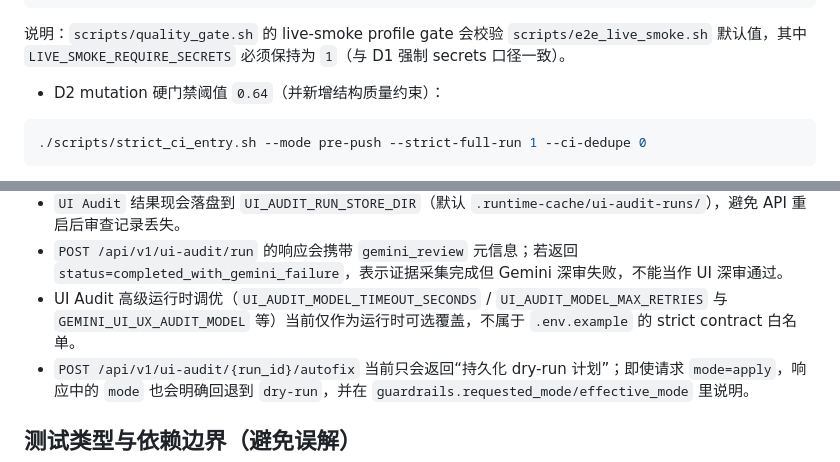
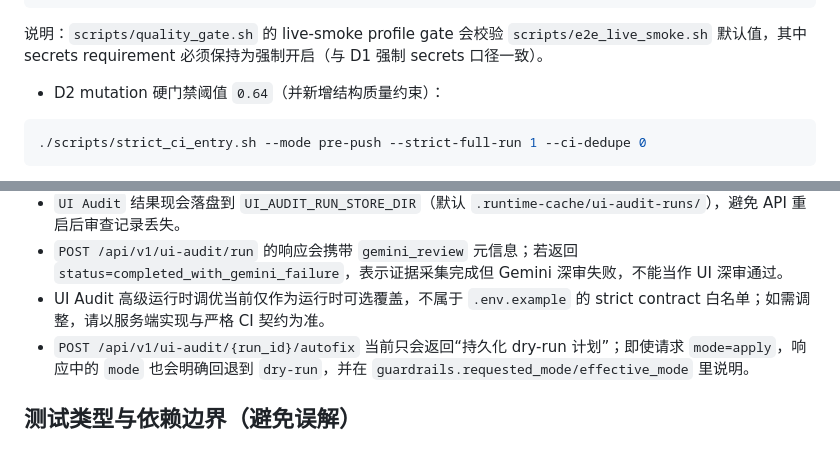
Before and after one commit to xiaojiou176-org/video-analysis-extract, a Markdown page: docs/testing.md, 2 parts joined by grey strips. Rendered like a GitHub page.

Commit message:
docs: remove stale env governance refs

````diff
--- a/docs/testing.md
+++ b/docs/testing.md
@@ -96,7 +96,7 @@ scripts/e2e_live_smoke.sh \
   --diagnostics-json ".runtime-cache/e2e-live-smoke-result.json"
 ```
 
-说明：`scripts/quality_gate.sh` 的 live-smoke profile gate 会校验 `scripts/e2e_live_smoke.sh` 默认值，其中 `LIVE_SMOKE_REQUIRE_SECRETS` 必须保持为 `1`（与 D1 强制 secrets 口径一致）。
+说明：`scripts/quality_gate.sh` 的 live-smoke profile gate 会校验 `scripts/e2e_live_smoke.sh` 默认值，其中 secrets requirement 必须保持为强制开启（与 D1 强制 secrets 口径一致）。
 
 - D2 mutation 硬门禁阈值 `0.64`（并新增结构质量约束）：
 
@@ -134,7 +134,7 @@ python3 scripts/check_web_coverage_threshold.py \
 - `scripts/smoke_full_stack.sh` 负责本地联调与 live smoke 相关检查，不是 `api-real-smoke` 的替代品。
 - `UI Audit` 结果现会落盘到 `UI_AUDIT_RUN_STORE_DIR`（默认 `.runtime-cache/ui-audit-runs/`），避免 API 重启后审查记录丢失。
 - `POST /api/v1/ui-audit/run` 的响应会携带 `gemini_review` 元信息；若返回 `status=completed_with_gemini_failure`，表示证据采集完成但 Gemini 深审失败，不能当作 UI 深审通过。
-- UI Audit 高级运行时调优（`UI_AUDIT_MODEL_TIMEOUT_SECONDS` / `UI_AUDIT_MODEL_MAX_RETRIES` 与 `GEMINI_UI_UX_AUDIT_MODEL` 等）当前仅作为运行时可选覆盖，不属于 `.env.example` 的 strict contract 白名单。
+- UI Audit 高级运行时调优当前仅作为运行时可选覆盖，不属于 `.env.example` 的 strict contract 白名单；如需调整，请以服务端实现与严格 CI 契约为准。
 - `POST /api/v1/ui-audit/{run_id}/autofix` 当前只会返回“持久化 dry-run 计划”；即使请求 `mode=apply`，响应中的 `mode` 也会明确回退到 `dry-run`，并在 `guardrails.requested_mode/effective_mode` 里说明。
 
 ## 测试类型与依赖边界（避免误解）
````
Also changed, not shown: ENVIRONMENT.md (+1 -1 lines).
